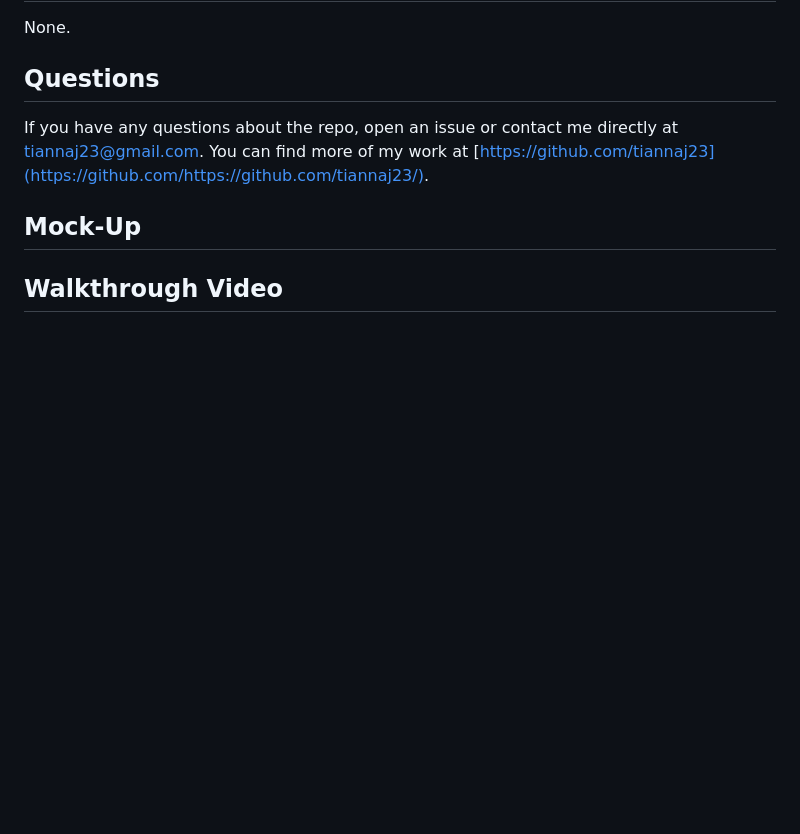
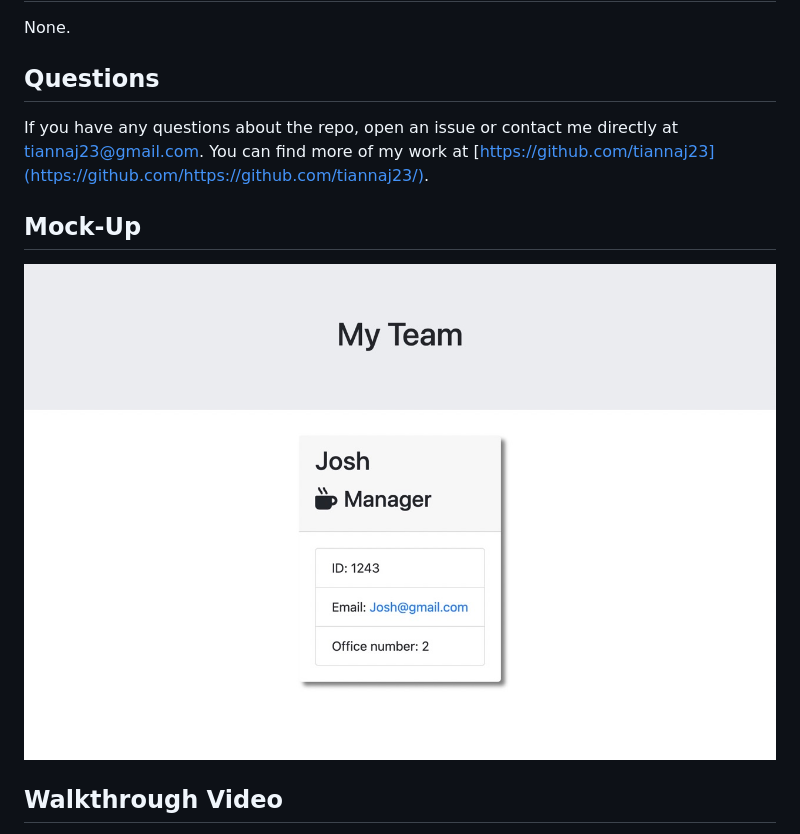
Before and after one commit to tiannaj23/ProfileGenerator, a Markdown page: README.md, the part around the change printed below. GitHub-like rendering; pictures changed too: images/Mock-Up.jpeg (added); blank space fills up the shorter version.

```diff
--- a/README.md
+++ b/README.md
@@ -34,6 +34,6 @@ None.
 If you have any questions about the repo, open an issue or contact me directly at tiannaj23@gmail.com. You can find more of my work at [https://github.com/tiannaj23](https://github.com/https://github.com/tiannaj23/).
 
 ## Mock-Up
-
+![screen shot](./images/Mock-Up.jpeg)
 
 ## Walkthrough Video
```
Also changed, not shown: other parts of README.md (+1 -0 lines), 1 other file.
